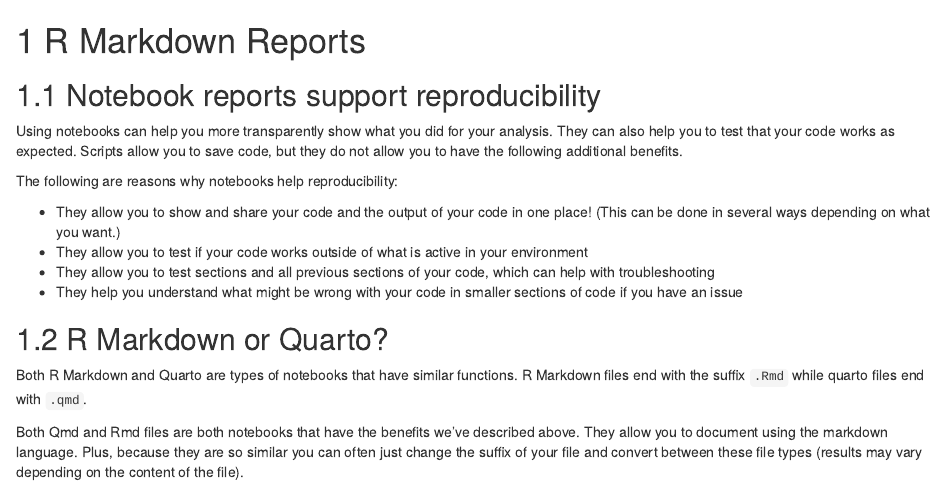
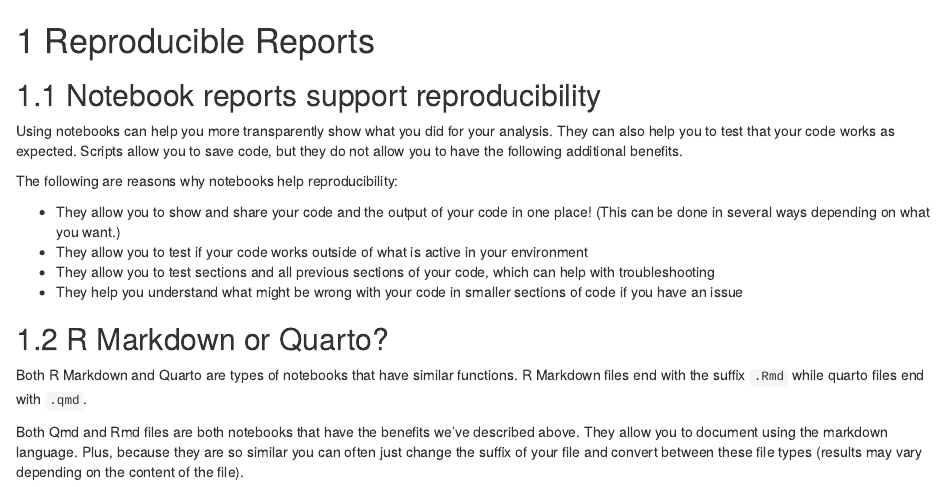
Before and after one commit to fhdsl/Tools_for_Reproducible_Workflows_in_R, an R Markdown document (06-rmarkdown.Rmd): the page in a window 1100 px wide, from its top. Rendered offline with R 4.5, knitr and Pandoc, with nearby package versions; the code chunks are not run, so their results and figures are left out; drawn as R Markdown's standard HTML page in place of the format the file asks for.

Commit message:
changing reports ch name

````diff
--- a/06-rmarkdown.Rmd
+++ b/06-rmarkdown.Rmd
@@ -1,4 +1,4 @@
-# R Markdown Reports
+# Reproducible Reports
 
 ```{r, include = FALSE}
 ottrpal::set_knitr_image_path()
````
